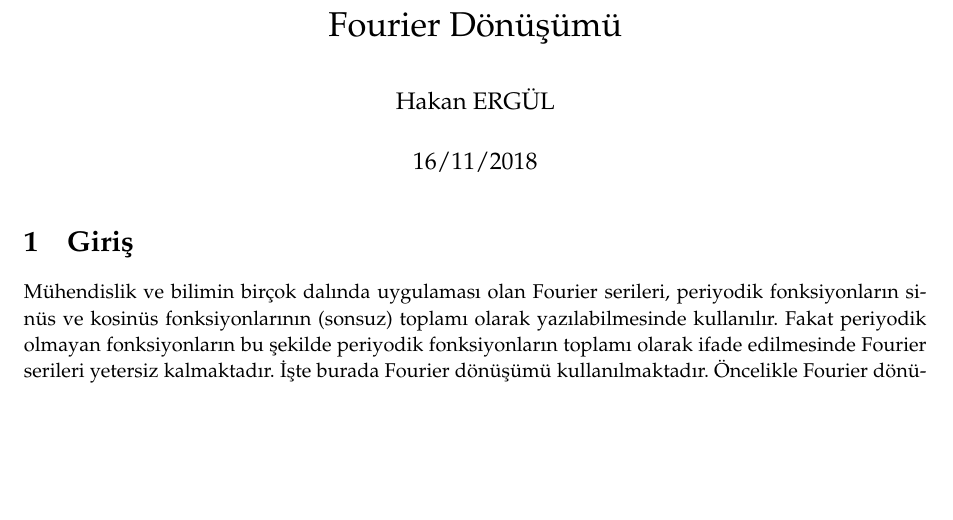
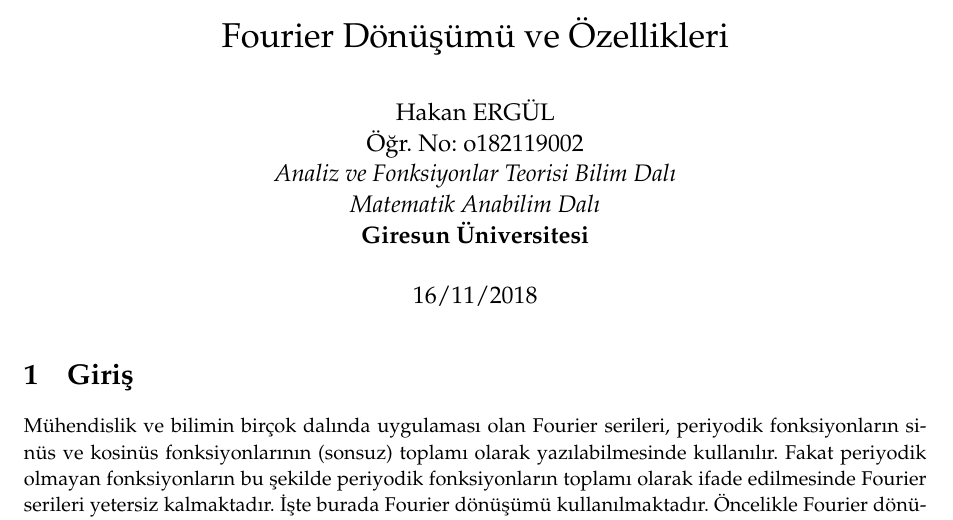
Before and after one commit to hakanergul/doktora, a LaTeX document (fourierodev.tex): part of page 1 of 4, cut so that both start at the same text, the shorter picture padded with empty space. Compiled offline with pdfLaTeX.

Commit message:
.tex dosyası güncellendi

```diff
--- a/fourierodev.tex
+++ b/fourierodev.tex
@@ -13,8 +13,12 @@
 \usepackage{amsfonts}
 \usepackage{hyperref}
 
-\title{Fourier Dönüşümü}
-\author{Hakan ERGÜL}
+\title{Fourier Dönüşümü ve Özellikleri}
+\author{Hakan ERGÜL\\
+Öğr. No: o182119002 \\
+\textit{Analiz ve Fonksiyonlar Teorisi Bilim Dalı}\\
+\textit{Matematik Anabilim Dalı}\\
+\textbf{Giresun Üniversitesi}}
 \date{16/11/2018}
 
 \begin{document}
```
Also changed, not shown: fourierodev.pdf.
